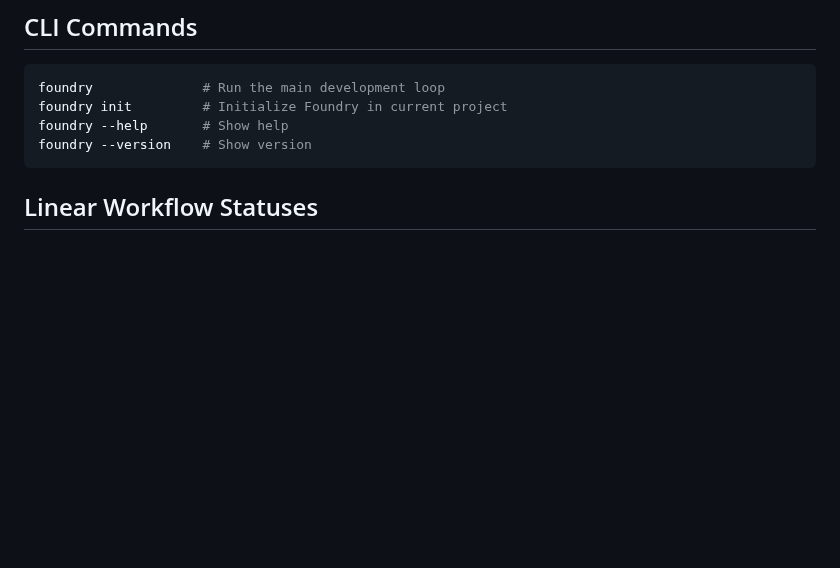
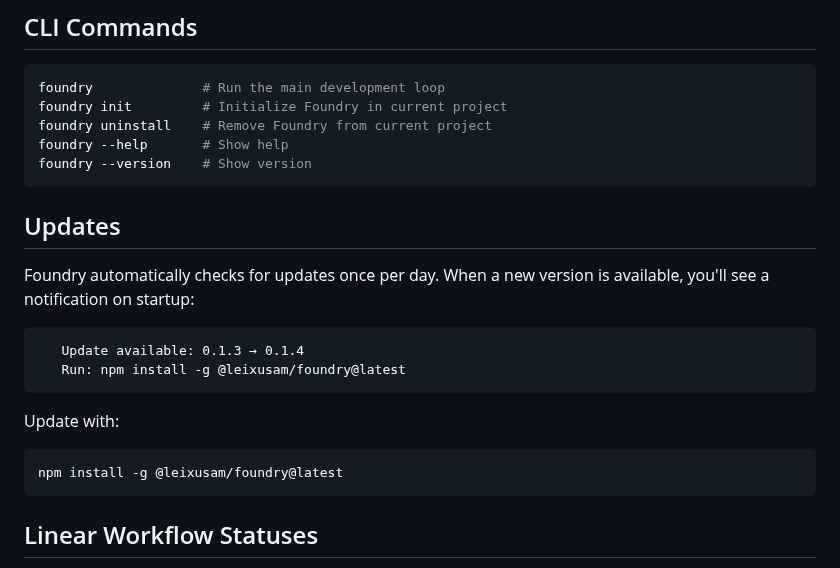
Before and after one commit to leixusam/foundry, a Markdown page: README.md, the part around the change. Drawn GitHub-style; blank space fills up the shorter version.

Commit message:
docs: add update notification and uninstall command to README

````diff
--- a/README.md
+++ b/README.md
@@ -175,8 +175,24 @@ codex mcp add linear --url https://mcp.linear.app/mcp
 ```bash
 foundry              # Run the main development loop
 foundry init         # Initialize Foundry in current project
+foundry uninstall    # Remove Foundry from current project
 foundry --help       # Show help
 foundry --version    # Show version
+```
+
+## Updates
+
+Foundry automatically checks for updates once per day. When a new version is available, you'll see a notification on startup:
+
+```
+   Update available: 0.1.3 → 0.1.4
+   Run: npm install -g @leixusam/foundry@latest
+```
+
+Update with:
+
+```bash
+npm install -g @leixusam/foundry@latest
 ```
 
 ## Linear Workflow Statuses
````
